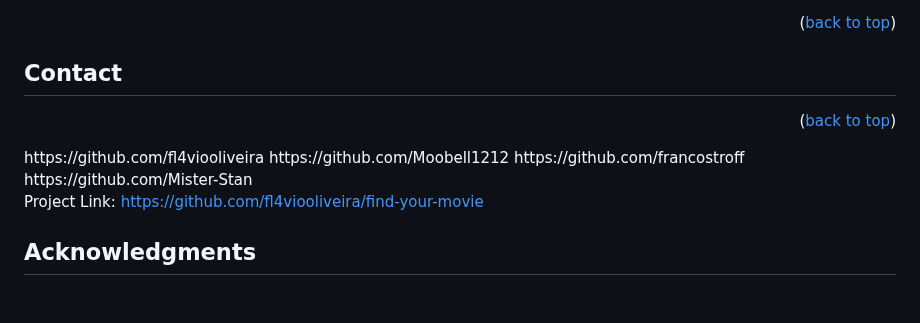
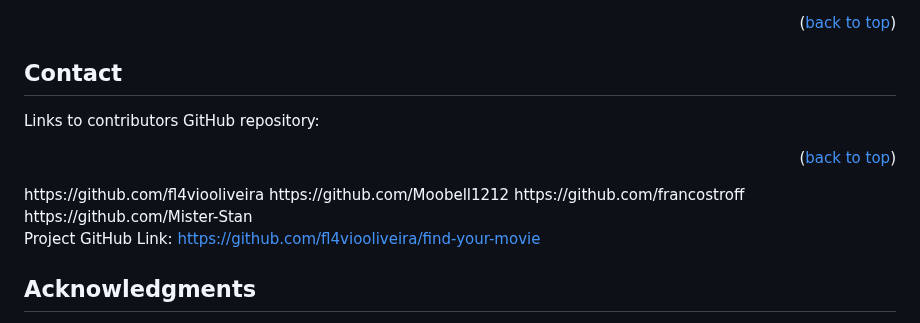
Before and after one commit to fl4viooliveira/find-your-movie, a Markdown page: README.md, the part around the change. Rendered like a GitHub page; blank space fills up the shorter version.

Commit message:
links to deployed website and GitHubs updated

```diff
--- a/README.md
+++ b/README.md
@@ -166,7 +166,7 @@ Distributed under the MIT License. See `LICENSE.txt` for more information.
 
 
 
-
+Links to contributors GitHub repository:
 <p align="right">(<a href="#readme-top">back to top</a>)</p>
 https://github.com/fl4viooliveira
 https://github.com/Moobell1212
@@ -174,7 +174,7 @@ https://github.com/francostroff
 https://github.com/Mister-Stan
 
 
-Project Link: https://github.com/fl4viooliveira/find-your-movie
+Project GitHub Link: https://github.com/fl4viooliveira/find-your-movie
 
 
 <!-- ACKNOWLEDGMENTS -->
```
